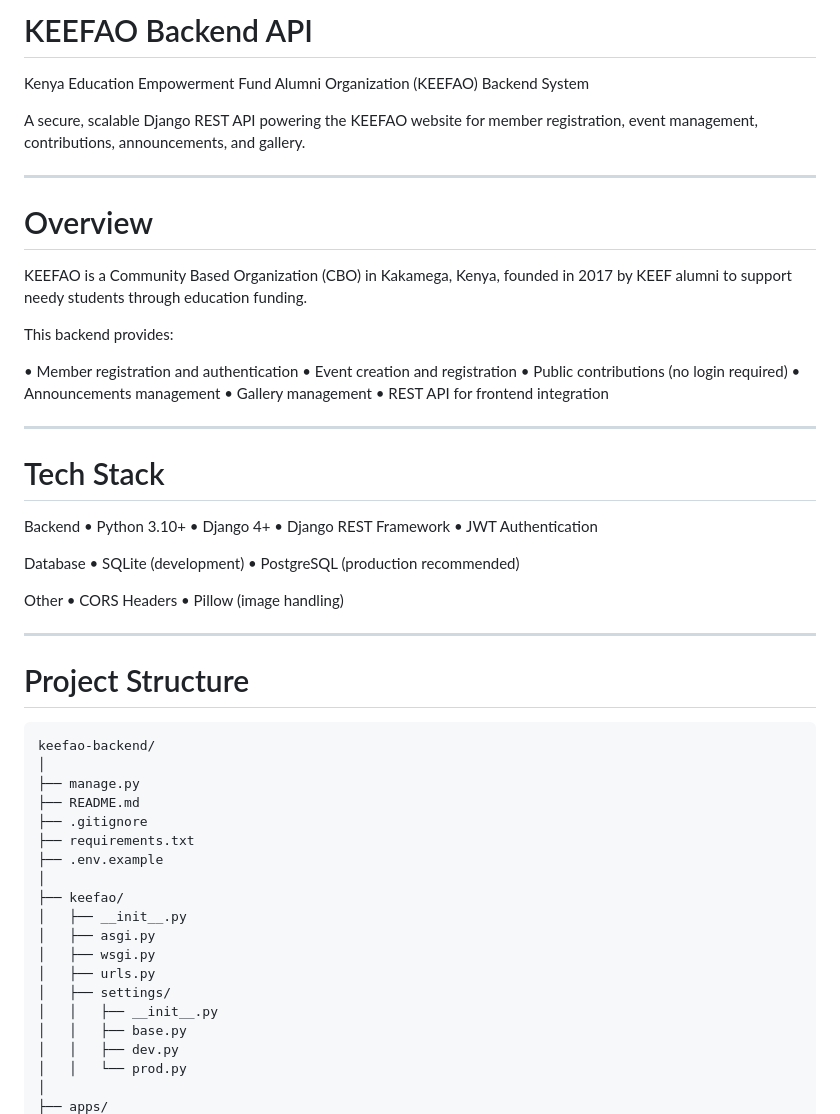
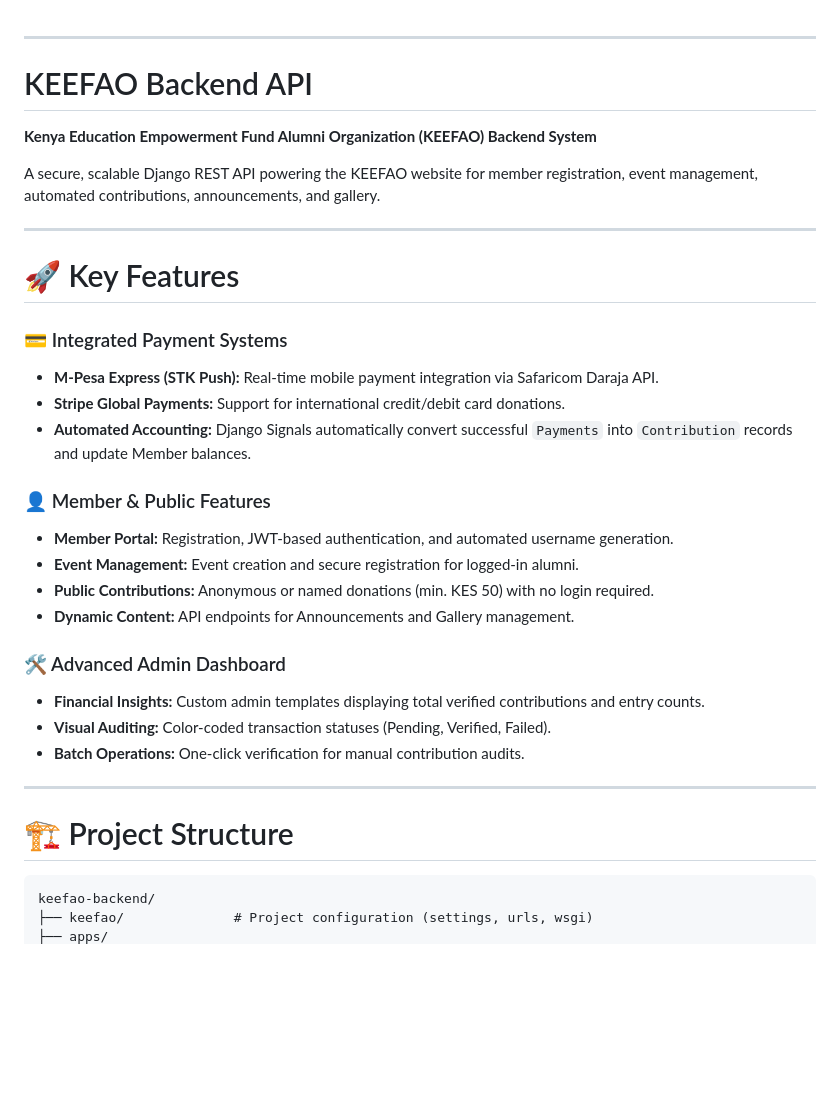
Before and after one commit to BriTechDEv/KEEFAO, a Markdown page: README.md, the part around one of its changes. Rendered like a GitHub page; blank space fills up the shorter version.

Commit message:
update README and requirements.txt

````diff
--- a/README.md
+++ b/README.md
@@ -1,64 +1,40 @@
-# KEEFAO Backend API
-
-Kenya Education Empowerment Fund Alumni Organization (KEEFAO) Backend System
-
-A secure, scalable Django REST API powering the KEEFAO website for member registration, event management, contributions, announcements, and gallery.
 
 ---
 
-# Overview
+# KEEFAO Backend API
 
-KEEFAO is a Community Based Organization (CBO) in Kakamega, Kenya, founded in 2017 by KEEF alumni to support needy students through education funding.
+**Kenya Education Empowerment Fund Alumni Organization (KEEFAO) Backend System**
 
-This backend provides:
-
-• Member registration and authentication
-• Event creation and registration
-• Public contributions (no login required)
-• Announcements management
-• Gallery management
-• REST API for frontend integration
+A secure, scalable Django REST API powering the KEEFAO website for member registration, event management, automated contributions, announcements, and gallery.
 
 ---
 
-# Tech Stack
+# 🚀 Key Features
 
-Backend
-• Python 3.10+
-• Django 4+
-• Django REST Framework
-• JWT Authentication
+### 💳 Integrated Payment Systems
 
-Database
-• SQLite (development)
-• PostgreSQL (production recommended)
+* **M-Pesa Express (STK Push):** Real-time mobile payment integration via Safaricom Daraja API.
+* **Stripe Global Payments:** Support for international credit/debit card donations.
+* **Automated Accounting:** Django Signals automatically convert successful `Payments` into `Contribution` records and update Member balances.
 
-Other
-• CORS Headers
-• Pillow (image handling)
+### 👤 Member & Public Features
+
+* **Member Portal:** Registration, JWT-based authentication, and automated username generation.
+* **Event Management:** Event creation and secure registration for logged-in alumni.
+* **Public Contributions:** Anonymous or named donations (min. KES 50) with no login required.
+* **Dynamic Content:** API endpoints for Announcements and Gallery management.
+
+### 🛠️ Advanced Admin Dashboard
+
+* **Financial Insights:** Custom admin templates displaying total verified contributions and entry counts.
+* **Visual Auditing:** Color-coded transaction statuses (Pending, Verified, Failed).
+* **Batch Operations:** One-click verification for manual contribution audits.
 
 ---
 
-# Project Structure
+# 🏗️ Project Structure
 
-```
+```text
 keefao-backend/
-│
-├── manage.py
-├── README.md
-├── .gitignore
-├── requirements.txt
-├── .env.example
-│
-├── keefao/
-│   ├── __init__.py
-│   ├── asgi.py
-│   ├── wsgi.py
-│   ├── urls.py
-│   ├── settings/
-│   │   ├── __init__.py
-│   │   ├── base.py
-│   │   ├── dev.py
-│   │   └── prod.py
-│
+├── keefao/              # Project configuration (settings, urls, wsgi)
 ├── apps/
````
Also changed, not shown: other parts of README.md (+96 -290 lines).
